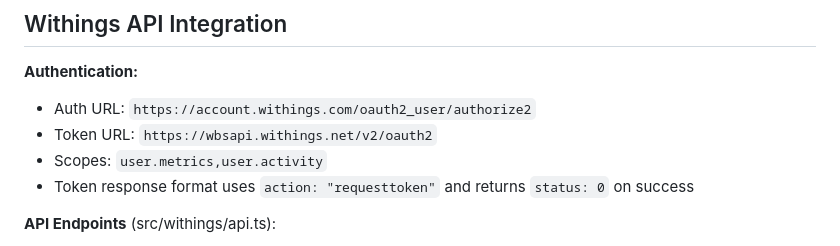
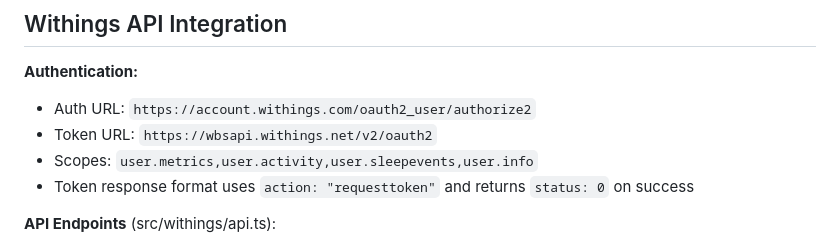
Before and after one commit to akutishevsky/withings-mcp, a Markdown page: CLAUDE.md, the part around the change. GitHub-like rendering.

Commit message:
docs: update OAuth scopes in CLAUDE.md to match implementation
Co-Authored-By: Claude Opus 4.6 <noreply@anthropic.com>

```diff
--- a/CLAUDE.md
+++ b/CLAUDE.md
@@ -517,7 +517,7 @@ Tools are registered using a centralized approach:
 **Authentication:**
 - Auth URL: `https://account.withings.com/oauth2_user/authorize2`
 - Token URL: `https://wbsapi.withings.net/v2/oauth2`
-- Scopes: `user.metrics,user.activity`
+- Scopes: `user.metrics,user.activity,user.sleepevents,user.info`
 - Token response format uses `action: "requesttoken"` and returns `status: 0` on success
 
 **API Endpoints** (src/withings/api.ts):
```
